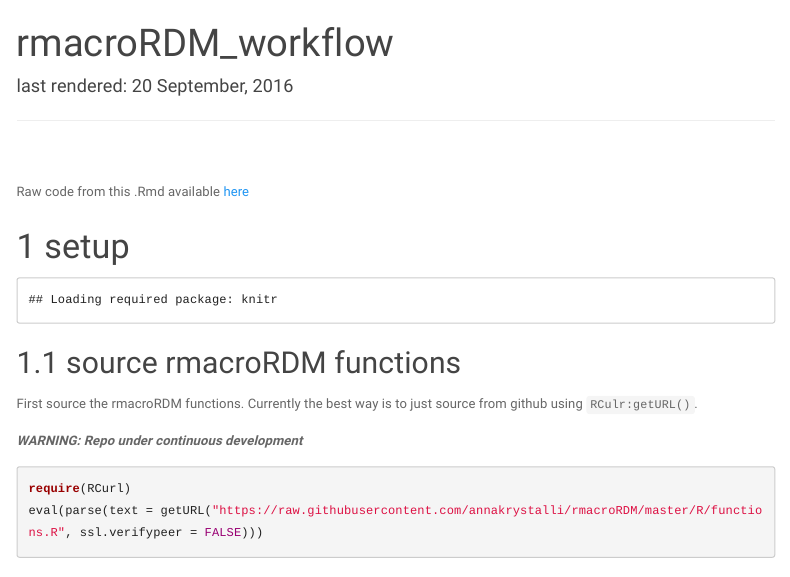
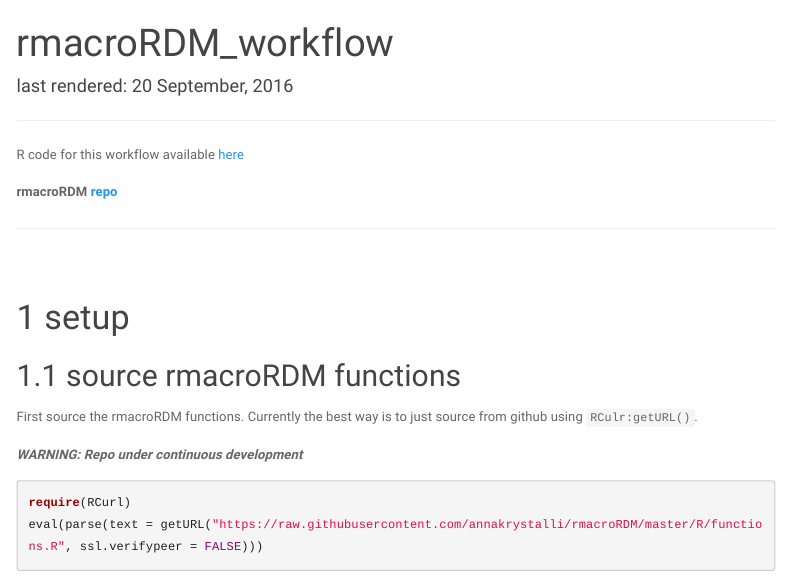
Before and after one commit to annakrystalli/rmacroRDM, an R Markdown document (utils/temp_vignette.Rmd): the page in a window 1100 px wide, from its top. Rendered offline with R 4.5, knitr and Pandoc, with nearby package versions; some code elsewhere in the file could not run offline; menus at the side of the page are left out.

Commit message:
Add links to code and repo

````diff
--- a/utils/temp_vignette.Rmd
+++ b/utils/temp_vignette.Rmd
@@ -13,9 +13,13 @@
 ---
 
 ***
+
+R code for this workflow available [here](https://raw.githubusercontent.com/annakrystalli/rmacroRDM/master/utils/temp_vignette.R)
+
+**rmacroRDM [repo](https://github.com/annakrystalli/rmacroRDM)**
+
+***
 <br>
-
-Raw code from this .Rmd available [here](https://raw.githubusercontent.com/annakrystalli/Brain_size_evolution/master/match_workflow.R)
 
 # setup
 
@@ -24,7 +28,7 @@
 options(stringsAsFactors = F)
 ```
 
-```{r rmd-setup, echo=FALSE, purl=FALSE}
+```{r rmd-setup, echo=FALSE, purl=FALSE, warning=FALSE, message=FALSE}
 require(RCurl)
 require(knitr)
 library(listviewer)
````
